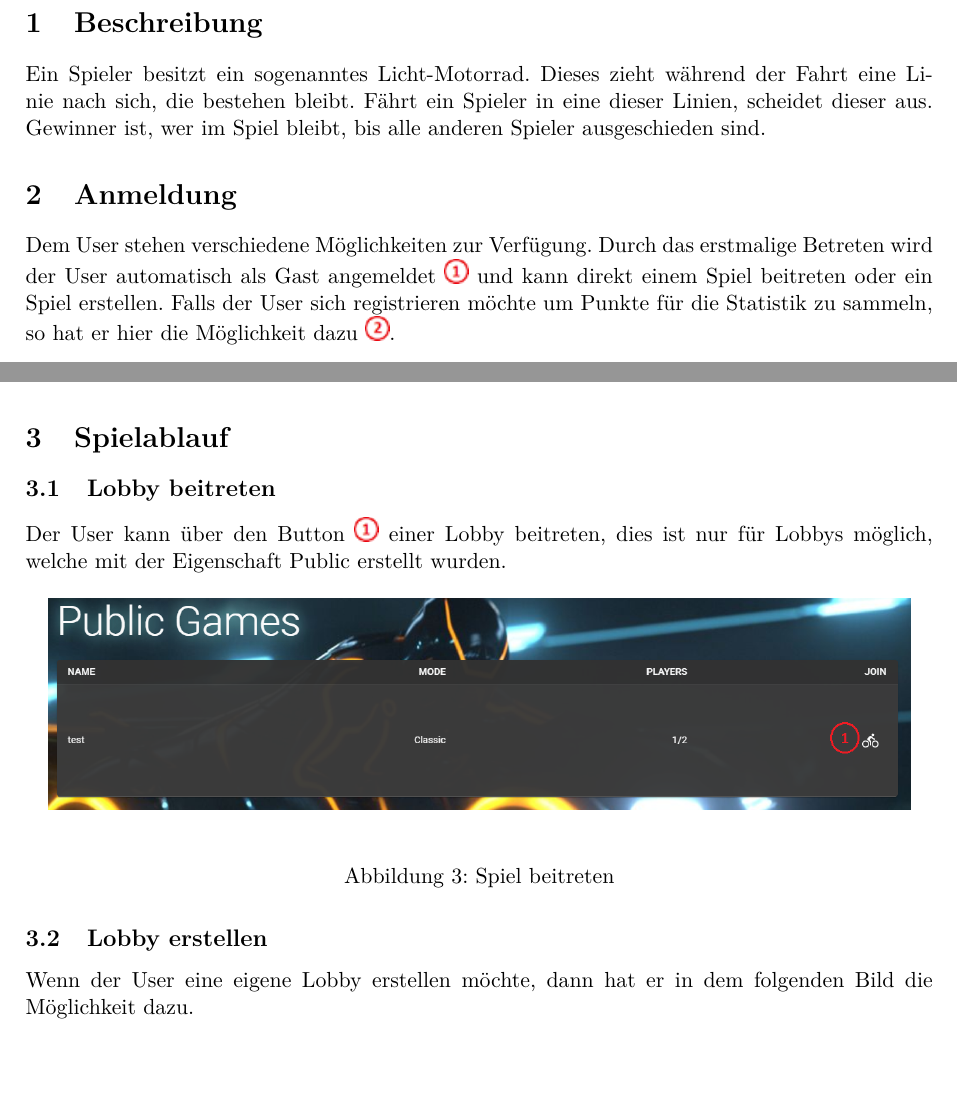
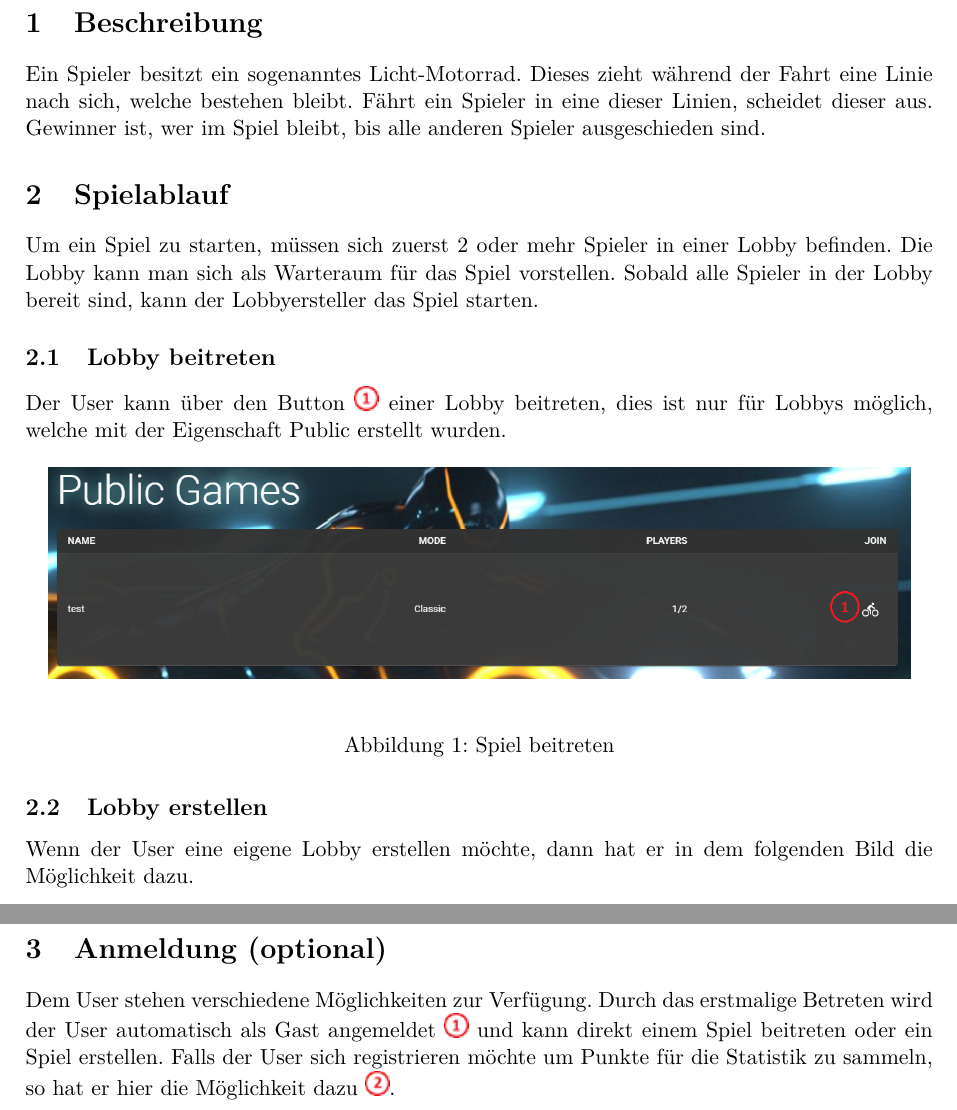
Before and after one commit to 22phuber/tron-light-cycles, a LaTeX document (documents/bedienungsanleitung/bedienungsanleitung.tex): two parts of pages 3 and 4 of 6 before the commit and two parts of pages 3 and 5 of 7 after it, joined at a grey line, cut so that both start at the same text, the shorter picture padded with empty space. Compiled offline with pdfLaTeX.

Commit message:
small Changes

```diff
--- a/documents/bedienungsanleitung/bedienungsanleitung.tex
+++ b/documents/bedienungsanleitung/bedienungsanleitung.tex
@@ -92,9 +92,5 @@
 
     \section{Beschreibung}
 
-    Ein Spieler besitzt ein sogenanntes Licht-Motorrad. Dieses zieht während der Fahrt eine Linie nach sich, die bestehen bleibt. Fährt ein Spieler in eine dieser Linien, scheidet dieser aus. Gewinner ist, wer im Spiel bleibt, bis alle anderen Spieler ausgeschieden sind.
+    Ein Spieler besitzt ein sogenanntes Licht-Motorrad. Dieses zieht während der Fahrt eine Linie nach sich, welche bestehen bleibt. Fährt ein Spieler in eine dieser Linien, scheidet dieser aus. Gewinner ist, wer im Spiel bleibt, bis alle anderen Spieler ausgeschieden sind.
 
-    \section{Anmeldung}
-
-    Dem User stehen verschiedene Möglichkeiten zur Verfügung. Durch das erstmalige Betreten wird der User automatisch als Gast angemeldet \includegraphics{figures/1.png} und kann direkt einem Spiel beitreten oder ein Spiel erstellen.
-    Falls der User sich registrieren möchte um Punkte für die Statistik zu sammeln, so hat er hier die Möglichkeit dazu \includegraphics{figures/2.png}.
@@ -115,10 +97,8 @@
-    	\label{fig:MyAccount}
-    \end{figure}
-
-	Nach erfolgreicher Anmeldung kann der User bei MyAccount \includegraphics{figures/1.png}- seine verschiedenen Daten einsehen oder ändern.
 
     \section{Spielablauf}
 
+    Um ein Spiel zu starten, müssen sich zuerst 2 oder mehr Spieler in einer Lobby befinden. Die Lobby kann man sich als Warteraum für das Spiel vorstellen.
+    Sobald alle Spieler in der Lobby bereit sind, kann der Lobbyersteller das Spiel starten.
 
     \subsection{Lobby beitreten}
 
@@ -180,4 +160,9 @@
 
     Mit den Pfeiltasten kann das Motorrad in die jeweiligen Richtungen navigiert werden.
     Hierbei ist zu beachten, dass die eigene Linie und die Linie anderer Spieler zu vermeiden ist. Desweiteren scheidet man aus, sobald das Motorrad aus dem Spielfeld fährt.
-    Schlussendlich ist das Ziel der letzte Spieler auf dem Feld zu sein. Nach 5 Runden ist ein Spiel vorbei. Nach jeder Runde erscheint eine Nachricht, ob man gewonnen oder verloren hat.
+    Schlussendlich ist das Ziel, der letzte Spieler auf dem Feld zu sein. Nach 5 Runden ist ein Spiel vorbei. Nach jeder Runde erscheint eine Nachricht, ob man gewonnen oder verloren hat.
+
+     \section{Anmeldung (optional)}
+
+    Dem User stehen verschiedene Möglichkeiten zur Verfügung. Durch das erstmalige Betreten wird der User automatisch als Gast angemeldet \includegraphics{figures/1.png} und kann direkt einem Spiel beitreten oder ein Spiel erstellen.
+    Falls der User sich registrieren möchte um Punkte für die Statistik zu sammeln, so hat er hier die Möglichkeit dazu \includegraphics{figures/2.png}.
```
Also changed, not shown: documents/bedienungsanleitung/figures/kreis.png (added), documents/bedienungsanleitung/bedienungsanleitung.tex (36 more changed lines).
